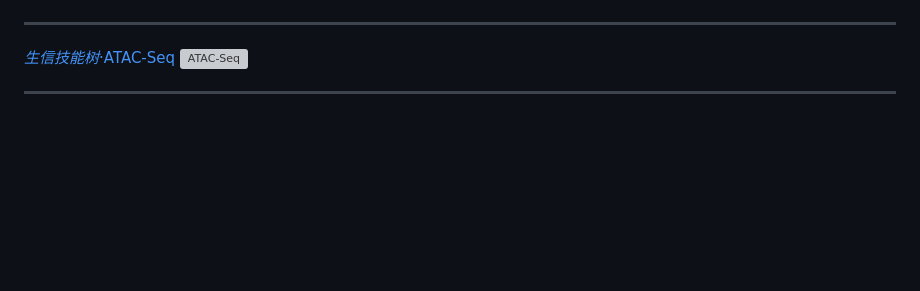
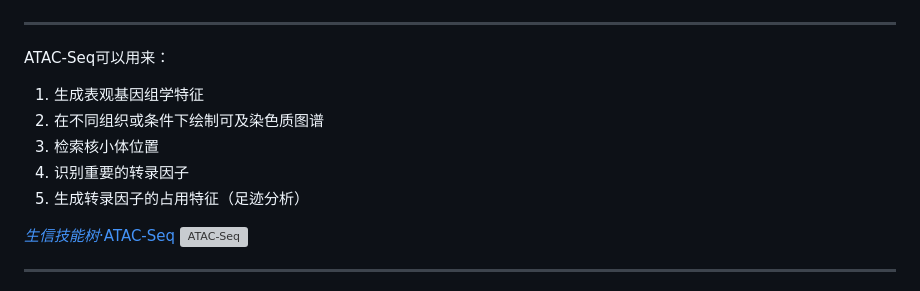
Before and after one commit to ydgenomics/Scripts, a Markdown page: scATAC/learn.md, the part around the change printed below. Drawn GitHub-style; blank space fills up the shorter version; grey boxes are pictures that could not be loaded.

```diff
--- a/scATAC/learn.md
+++ b/scATAC/learn.md
@@ -2,5 +2,13 @@
 
 ---
+
+ATAC-Seq可以用来：
+  1. 生成表观基因组学特征
+  2. 在不同组织或条件下绘制可及染色质图谱
+  3. 检索核小体位置
+  4. 识别重要的转录因子
+  5. 生成转录因子的占用特征（足迹分析）
+
 [*生信技能树*·ATAC-Seq](https://mp.weixin.qq.com/mp/appmsgalbum?action=getalbum&__biz=MzAxMDkxODM1Ng==&scene=1&album_id=3825619502127398912&count=3#wechat_redirect)
 ![ATAC-Seq](png/ATAC-Seq.png)
 
```
Also changed, not shown: other parts of scATAC/learn.md (+3 -1 lines), pngs/ydgenomics_bar_logo.png (added), pngs/ydgenomics_logo.png (added), 2 other files.
